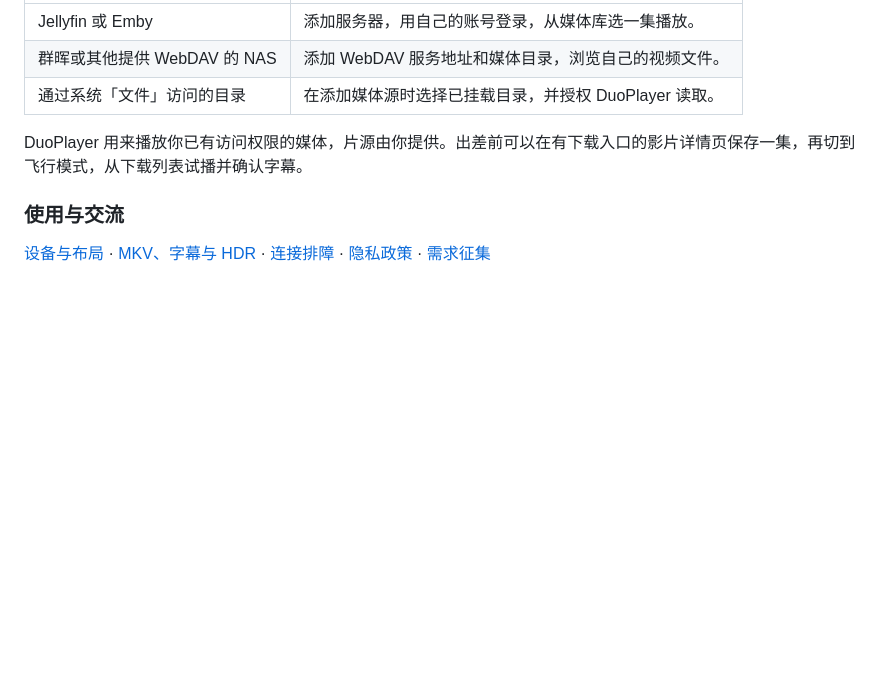
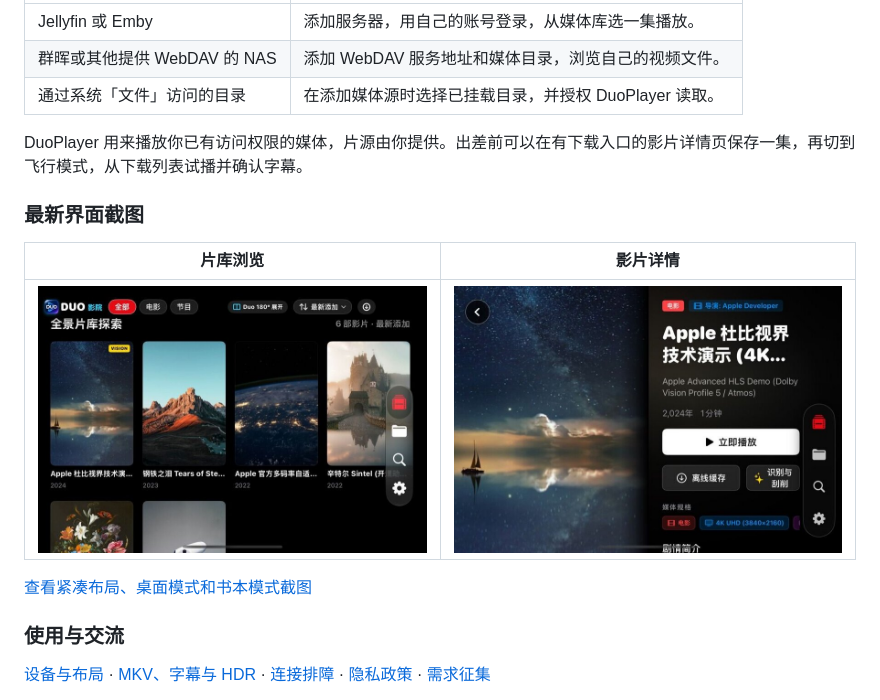
Before and after one commit to P-bit-display/DuoPlayer-Community, a Markdown page: README.md, the part around the change. GitHub-like rendering; pictures changed too: docs/assets/expanded-library.jpg (added), docs/assets/item-detail.jpg (added); blank space fills up the shorter version.

```diff
--- a/README.md
+++ b/README.md
@@ -18,6 +18,14 @@
 
 DuoPlayer 用来播放你已有访问权限的媒体，片源由你提供。出差前可以在有下载入口的影片详情页保存一集，再切到飞行模式，从下载列表试播并确认字幕。
 
+### 最新界面截图
+
+| 片库浏览 | 影片详情 |
+| --- | --- |
+| <img src="docs/assets/expanded-library.jpg" width="400" alt="展开布局中的媒体库和分类栏" /> | <img src="docs/assets/item-detail.jpg" width="400" alt="影片详情中的海报、播放按钮和信息栏" /> |
+
+[查看紧凑布局、桌面模式和书本模式截图](docs/DEVICE_COMPATIBILITY.md)
+
 ### 使用与交流
 
 [设备与布局](docs/DEVICE_COMPATIBILITY.md) · [MKV、字幕与 HDR](docs/MEDIA_COMPATIBILITY.md) · [连接排障](docs/SUPPORT.md) · [隐私政策](docs/PRIVACY_POLICY.md) · [需求征集](https://github.com/P-bit-display/DuoPlayer-Community/issues/2)
```
Also changed, not shown: docs/DEVICE_COMPATIBILITY.md (+15 -1 lines), docs/MOVIEPILOT_JELLYFIN_SOP.md (+2 -0 lines), docs/assets/book-playback.jpg (added), docs/assets/compact-library.jpg (added), docs/assets/tabletop-verification.jpg (added).
